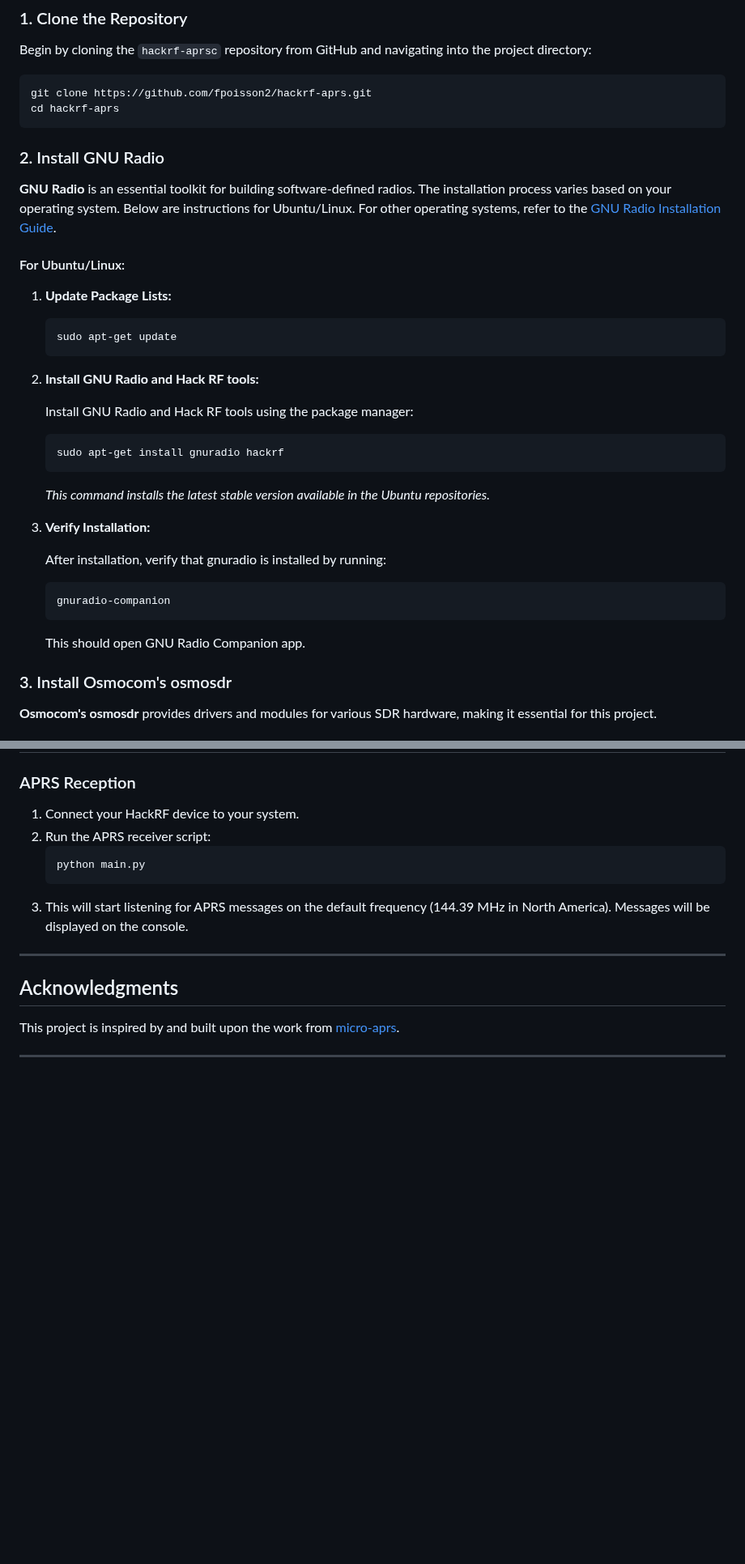
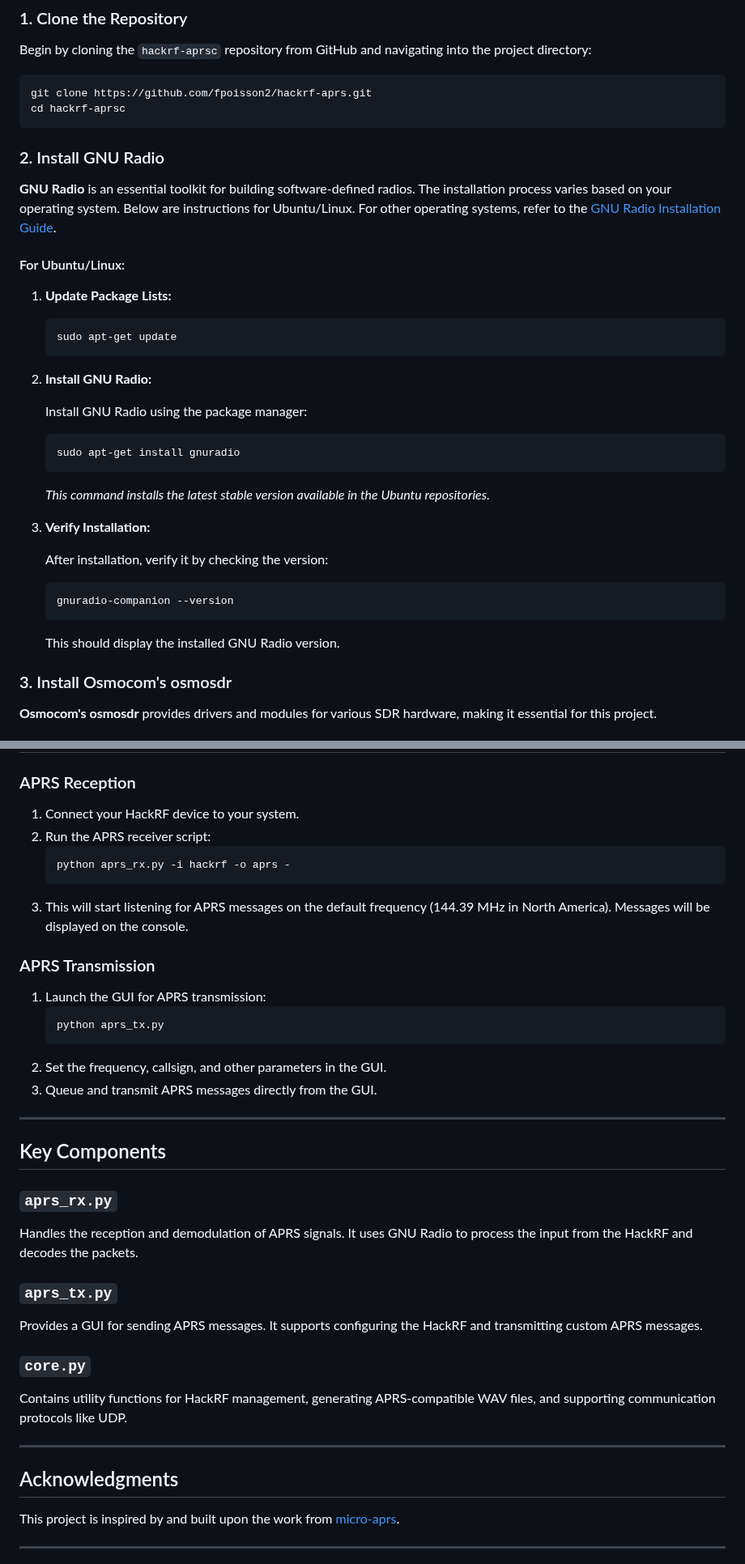
Before and after one commit to stephanelsmith/micro-aprs, a Markdown page: README.md, 2 parts joined by grey strips. Shown at 81% size. Drawn GitHub-style; blank space fills up the shorter version.

Commit message:
Revert "Merge branch 'master' of https://github.com/fpoisson2/hackrf-aprs"
This reverts commit 00144825ecb298dce4580ef60c193b398ddf1677, reversing
changes made to 1524bd512652b47bb6782d4574b4ee9a3d406a23.

````diff
--- a/README.md
+++ b/README.md
@@ -35,7 +35,7 @@ Begin by cloning the `hackrf-aprsc` repository from GitHub and navigating into t
 
 ```bash
 git clone https://github.com/fpoisson2/hackrf-aprs.git
-cd hackrf-aprs
+cd hackrf-aprsc
 ```
 
 ### 2. Install GNU Radio
@@ -50,25 +50,25 @@ cd hackrf-aprs
    sudo apt-get update
    ```
 
-2. **Install GNU Radio and Hack RF tools:**
+2. **Install GNU Radio:**
 
-   Install GNU Radio and Hack RF tools using the package manager:
+   Install GNU Radio using the package manager:
 
    ```bash
-   sudo apt-get install gnuradio hackrf
+   sudo apt-get install gnuradio
    ```
 
    *This command installs the latest stable version available in the Ubuntu repositories.*
 
 3. **Verify Installation:**
 
-   After installation, verify that gnuradio is installed by running:
+   After installation, verify it by checking the version:
 
    ```bash
-   gnuradio-companion
+   gnuradio-companion --version
    ```
 
-   This should open GNU Radio Companion app.
+   This should display the installed GNU Radio version.
 
 ### 3. Install Osmocom's osmosdr
 
@@ -132,9 +132,34 @@ With the virtual environment activated, install the necessary Python packages us
 1. Connect your HackRF device to your system.
 2. Run the APRS receiver script:
    ```bash
-   python main.py
+   python aprs_rx.py -i hackrf -o aprs -
    ```
 3. This will start listening for APRS messages on the default frequency (144.39 MHz in North America). Messages will be displayed on the console.
+
+### APRS Transmission
+
+1. Launch the GUI for APRS transmission:
+   ```bash
+   python aprs_tx.py
+   ```
+2. Set the frequency, callsign, and other parameters in the GUI.
+3. Queue and transmit APRS messages directly from the GUI.
+
+---
+
+## Key Components
+
+### `aprs_rx.py`
+
+Handles the reception and demodulation of APRS signals. It uses GNU Radio to process the input from the HackRF and decodes the packets.
+
+### `aprs_tx.py`
+
+Provides a GUI for sending APRS messages. It supports configuring the HackRF and transmitting custom APRS messages.
+
+### `core.py`
+
+Contains utility functions for HackRF management, generating APRS-compatible WAV files, and supporting communication protocols like UDP.
 
 ---
 
````
Also changed, not shown: other parts of README.md (+2 -2 lines).
